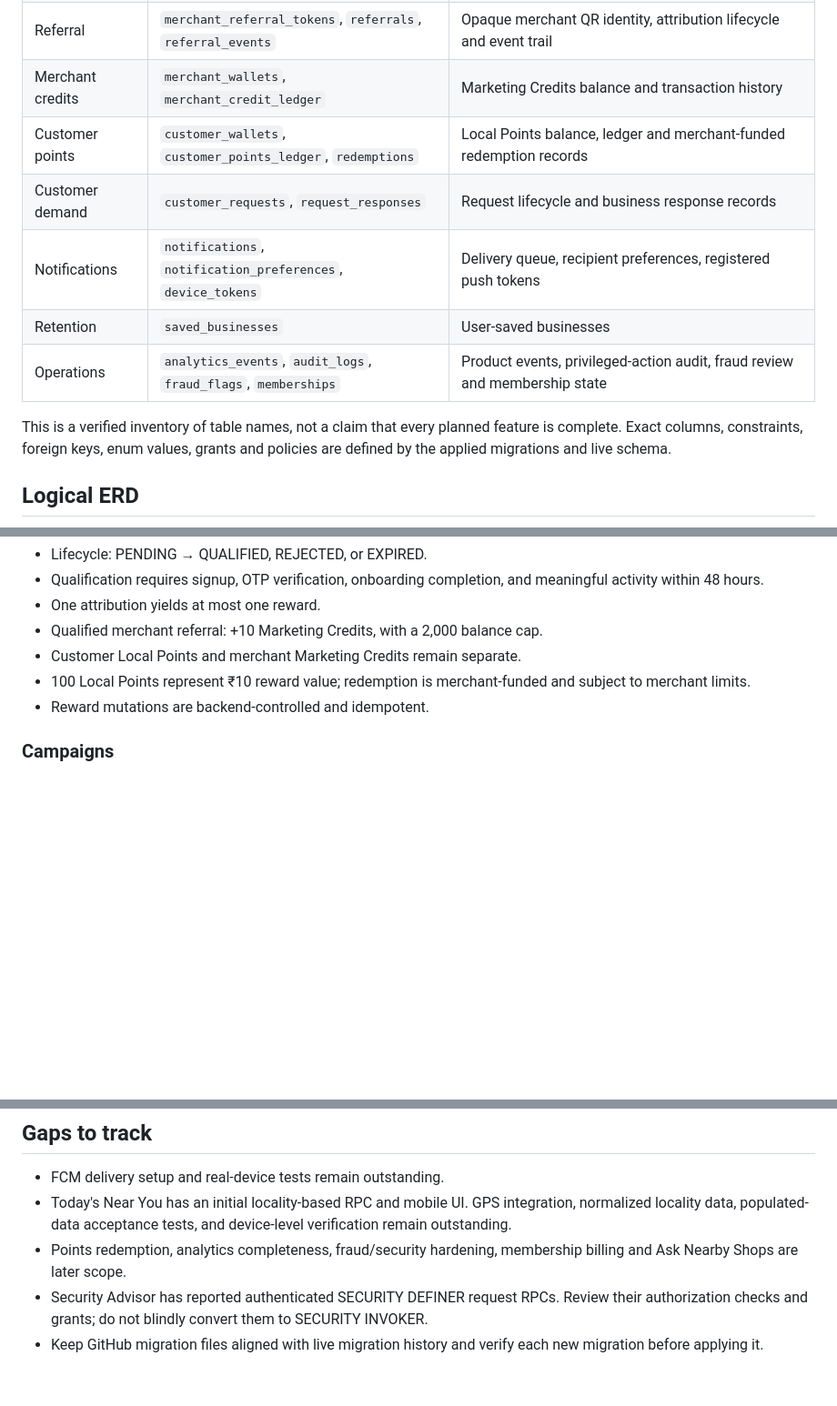
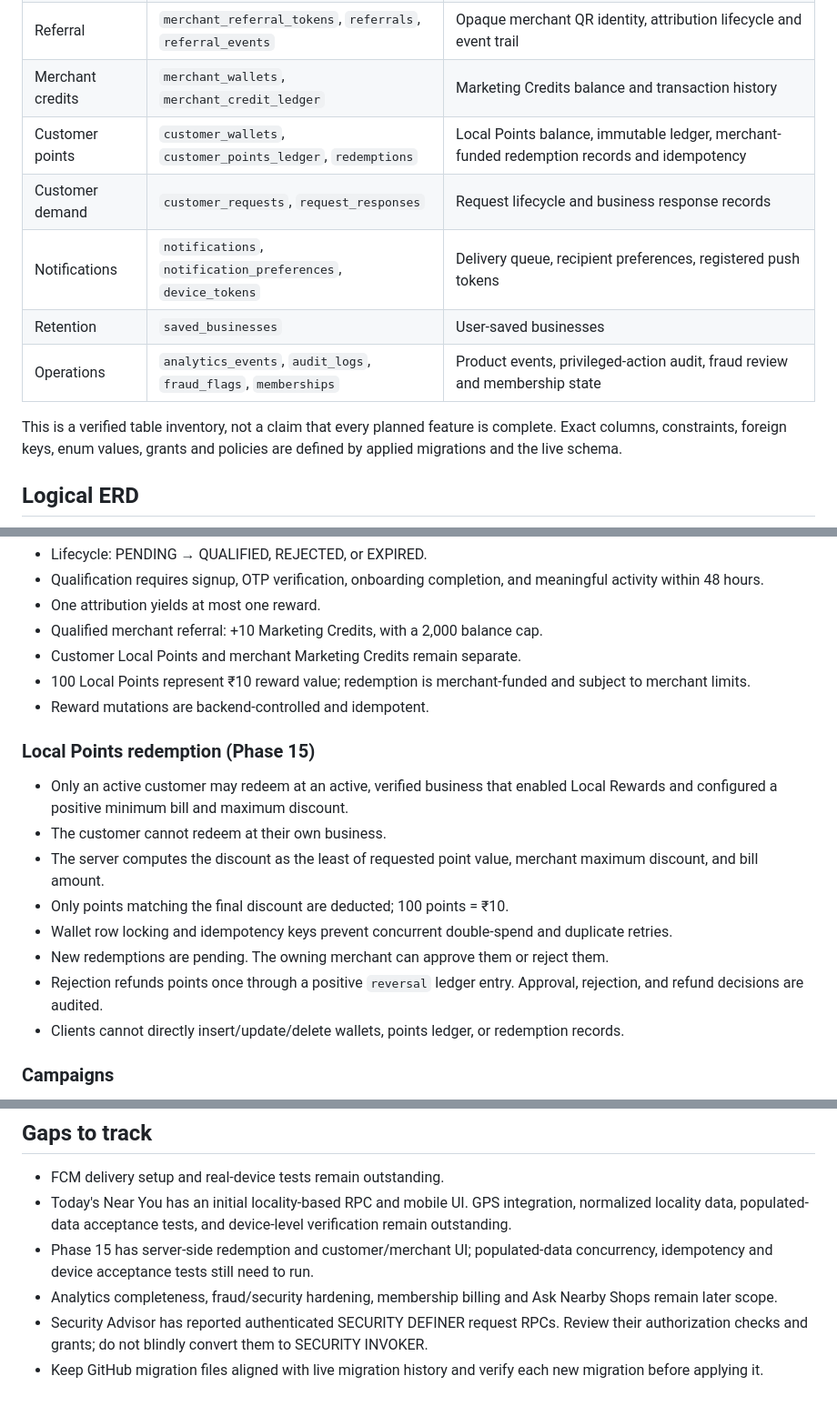
Before and after one commit to rahul-dev-web/RDS-NEARBY, a Markdown page: docs/DATABASE.md, 3 parts joined by grey strips. Shown at 91% size. Rendered like a GitHub page; blank space fills up the shorter version.

Commit message:
Document Phase 15 Local Points redemption schema and invariants

```diff
--- a/docs/DATABASE.md
+++ b/docs/DATABASE.md
@@ -22,13 +22,13 @@ Status: Phase 0 schema inventory and target model. This document is planning and
 | Promotion | `campaigns` | Boost Shop / Promote Offer campaign windows, credit cost and optional offer association |
 | Referral | `merchant_referral_tokens`, `referrals`, `referral_events` | Opaque merchant QR identity, attribution lifecycle and event trail |
 | Merchant credits | `merchant_wallets`, `merchant_credit_ledger` | Marketing Credits balance and transaction history |
-| Customer points | `customer_wallets`, `customer_points_ledger`, `redemptions` | Local Points balance, ledger and merchant-funded redemption records |
+| Customer points | `customer_wallets`, `customer_points_ledger`, `redemptions` | Local Points balance, immutable ledger, merchant-funded redemption records and idempotency |
 | Customer demand | `customer_requests`, `request_responses` | Request lifecycle and business response records |
 | Notifications | `notifications`, `notification_preferences`, `device_tokens` | Delivery queue, recipient preferences, registered push tokens |
 | Retention | `saved_businesses` | User-saved businesses |
 | Operations | `analytics_events`, `audit_logs`, `fraud_flags`, `memberships` | Product events, privileged-action audit, fraud review and membership state |
 
-This is a verified inventory of table names, not a claim that every planned feature is complete. Exact columns, constraints, foreign keys, enum values, grants and policies are defined by the applied migrations and live schema.
+This is a verified table inventory, not a claim that every planned feature is complete. Exact columns, constraints, foreign keys, enum values, grants and policies are defined by applied migrations and the live schema.
 
 ## Logical ERD
 
@@ -78,6 +81,16 @@ The ERD is a domain-level map, not a migration. Confirm exact cardinality, nulla
 - 100 Local Points represent ₹10 reward value; redemption is merchant-funded and subject to merchant limits.
 - Reward mutations are backend-controlled and idempotent.
 
+### Local Points redemption (Phase 15)
+- Only an active customer may redeem at an active, verified business that enabled Local Rewards and configured a positive minimum bill and maximum discount.
+- The customer cannot redeem at their own business.
+- The server computes the discount as the least of requested point value, merchant maximum discount, and bill amount.
+- Only points matching the final discount are deducted; 100 points = ₹10.
+- Wallet row locking and idempotency keys prevent concurrent double-spend and duplicate retries.
+- New redemptions are pending. The owning merchant can approve them or reject them.
+- Rejection refunds points once through a positive `reversal` ledger entry. Approval, rejection, and refund decisions are audited.
+- Clients cannot directly insert/update/delete wallets, points ledger, or redemption records.
+
 ### Campaigns
 - Boost Shop: 50 Marketing Credits / 24 hours.
 - Promote Offer: 100 Marketing Credits / 3 days.
@@ -94,6 +107,7 @@ The ERD is a domain-level map, not a migration. Confirm exact cardinality, nulla
 
 - FCM delivery setup and real-device tests remain outstanding.
 - Today's Near You has an initial locality-based RPC and mobile UI. GPS integration, normalized locality data, populated-data acceptance tests, and device-level verification remain outstanding.
-- Points redemption, analytics completeness, fraud/security hardening, membership billing and Ask Nearby Shops are later scope.
+- Phase 15 has server-side redemption and customer/merchant UI; populated-data concurrency, idempotency and device acceptance tests still need to run.
+- Analytics completeness, fraud/security hardening, membership billing and Ask Nearby Shops remain later scope.
 - Security Advisor has reported authenticated SECURITY DEFINER request RPCs. Review their authorization checks and grants; do not blindly convert them to SECURITY INVOKER.
 - Keep GitHub migration files aligned with live migration history and verify each new migration before applying it.
```
Also changed, not shown: other parts of docs/DATABASE.md (+5 -2 lines).
